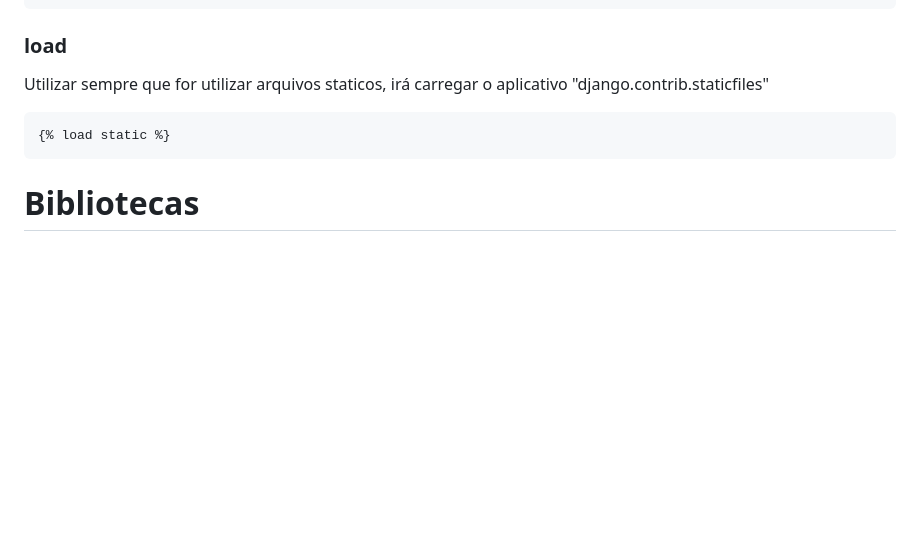
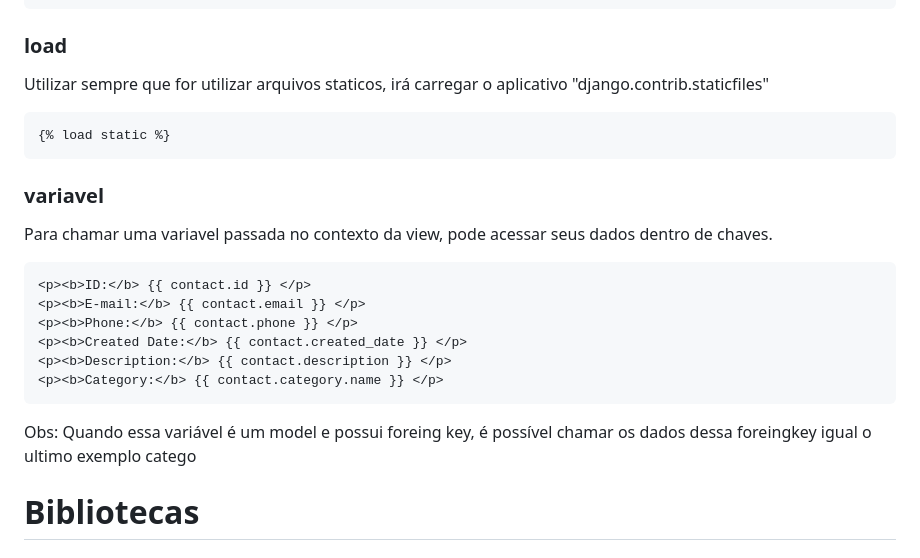
Before and after one commit to ThomasNicholas21/ProjetoAgenda, a Markdown page: anotacoes/anotacoes.md, the part around the change. Drawn GitHub-style; blank space fills up the shorter version.

Commit message:
Anotações 12 - Django HTML

````diff
--- a/anotacoes/anotacoes.md
+++ b/anotacoes/anotacoes.md
@@ -230,6 +230,18 @@ Utilizar sempre que for utilizar arquivos staticos, irá carregar o aplicativo "
 {% load static %}
 ```
 
+### variavel
+Para chamar uma variavel passada no contexto da view, pode acessar seus dados dentro de chaves.
+```HTML
+<p><b>ID:</b> {{ contact.id }} </p>
+<p><b>E-mail:</b> {{ contact.email }} </p>
+<p><b>Phone:</b> {{ contact.phone }} </p>
+<p><b>Created Date:</b> {{ contact.created_date }} </p>
+<p><b>Description:</b> {{ contact.description }} </p>
+<p><b>Category:</b> {{ contact.category.name }} </p>
+```
+Obs: Quando essa variável é um model e possui foreing key, é possível chamar os dados dessa foreingkey igual o ultimo exemplo catego
+
 # Bibliotecas
 ### whitenoise
 Servidor que pode ser utilizado para "servir" arquivos estáticos. Ele é um middleware que deve ser configurado na variável de ambiente MIDDLEWARE do django.
````
